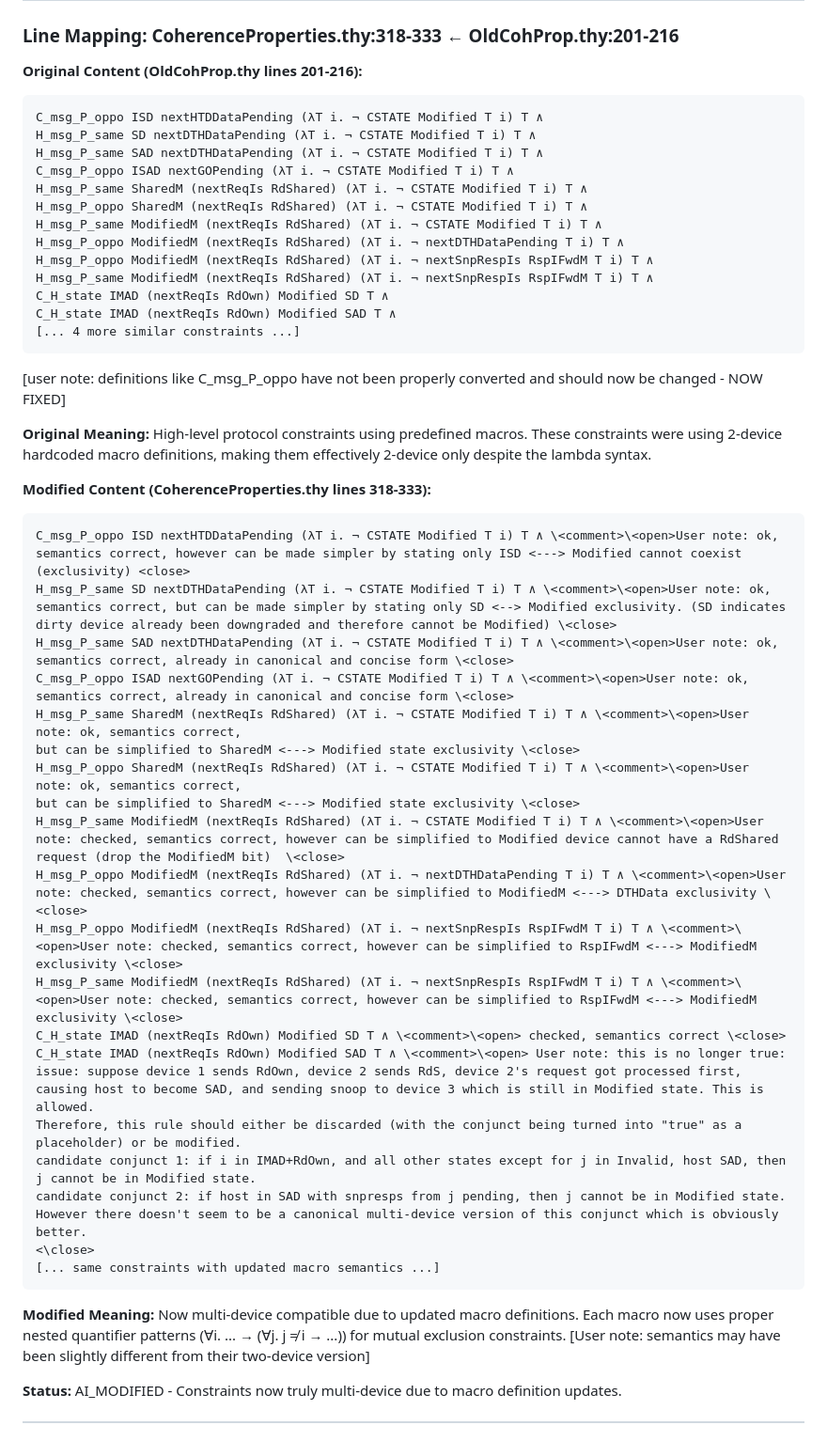
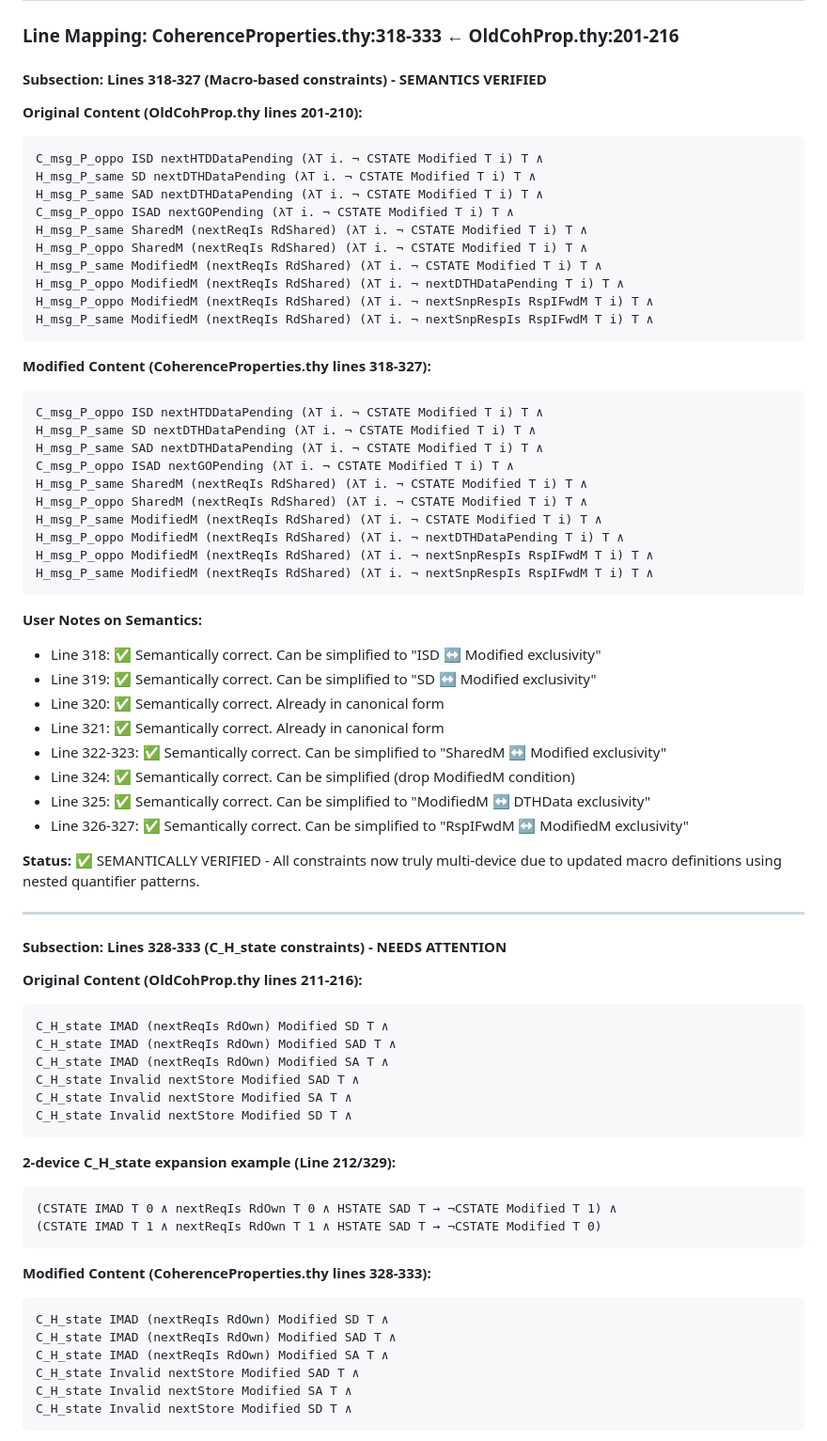
Before and after one commit to hellotommmy/common_all, a Markdown page: betterProofAll/Common/DETAILED_MODIFICATIONS.md, the part around one of its changes. Shown at 94% size. Drawn GitHub-style.

Commit message:
docs: add Line 329 semantic analysis and fix proposals

````diff
--- a/betterProofAll/Common/DETAILED_MODIFICATIONS.md
+++ b/betterProofAll/Common/DETAILED_MODIFICATIONS.md
@@ -25,7 +25,10 @@ Same as original - definition header remains unchanged.
 ---
 
 ### Line Mapping: CoherenceProperties.thy:318-333 ← OldCohProp.thy:201-216
-**Original Content (OldCohProp.thy lines 201-216):**
+
+#### **Subsection: Lines 318-327 (Macro-based constraints) - SEMANTICS VERIFIED**
+
+**Original Content (OldCohProp.thy lines 201-210):**
 ```isabelle
 C_msg_P_oppo ISD nextHTDDataPending (λT i. ¬ CSTATE Modified T i) T ∧
 H_msg_P_same SD nextDTHDataPending (λT i. ¬ CSTATE Modified T i) T ∧
@@ -37,41 +40,61 @@ H_msg_P_same ModifiedM (nextReqIs RdShared) (λT i. ¬ CSTATE Modified T i) T
 H_msg_P_oppo ModifiedM (nextReqIs RdShared) (λT i. ¬ nextDTHDataPending T i) T ∧
 H_msg_P_oppo ModifiedM (nextReqIs RdShared) (λT i. ¬ nextSnpRespIs RspIFwdM T i) T ∧
 H_msg_P_same ModifiedM (nextReqIs RdShared) (λT i. ¬ nextSnpRespIs RspIFwdM T i) T ∧
+```
+
+**Modified Content (CoherenceProperties.thy lines 318-327):**
+```isabelle
+C_msg_P_oppo ISD nextHTDDataPending (λT i. ¬ CSTATE Modified T i) T ∧
+H_msg_P_same SD nextDTHDataPending (λT i. ¬ CSTATE Modified T i) T ∧
+H_msg_P_same SAD nextDTHDataPending (λT i. ¬ CSTATE Modified T i) T ∧
+C_msg_P_oppo ISAD nextGOPending (λT i. ¬ CSTATE Modified T i) T ∧
+H_msg_P_same SharedM (nextReqIs RdShared) (λT i. ¬ CSTATE Modified T i) T ∧
+H_msg_P_oppo SharedM (nextReqIs RdShared) (λT i. ¬ CSTATE Modified T i) T ∧
+H_msg_P_same ModifiedM (nextReqIs RdShared) (λT i. ¬ CSTATE Modified T i) T ∧
+H_msg_P_oppo ModifiedM (nextReqIs RdShared) (λT i. ¬ nextDTHDataPending T i) T ∧
+H_msg_P_oppo ModifiedM (nextReqIs RdShared) (λT i. ¬ nextSnpRespIs RspIFwdM T i) T ∧
+H_msg_P_same ModifiedM (nextReqIs RdShared) (λT i. ¬ nextSnpRespIs RspIFwdM T i) T ∧
+```
+
+**User Notes on Semantics:**
+- Line 318: ✅ Semantically correct. Can be simplified to "ISD ↔ Modified exclusivity"
+- Line 319: ✅ Semantically correct. Can be simplified to "SD ↔ Modified exclusivity"
+- Line 320: ✅ Semantically correct. Already in canonical form
+- Line 321: ✅ Semantically correct. Already in canonical form
+- Line 322-323: ✅ Semantically correct. Can be simplified to "SharedM ↔ Modified exclusivity"
+- Line 324: ✅ Semantically correct. Can be simplified (drop ModifiedM condition)
+- Line 325: ✅ Semantically correct. Can be simplified to "ModifiedM ↔ DTHData exclusivity"
+- Line 326-327: ✅ Semantically correct. Can be simplified to "RspIFwdM ↔ ModifiedM exclusivity"
+
+**Status:** ✅ SEMANTICALLY VERIFIED - All constraints now truly multi-device due to updated macro definitions using nested quantifier patterns.
+
+---
+
+#### **Subsection: Lines 328-333 (C_H_state constraints) - NEEDS ATTENTION**
+
+**Original Content (OldCohProp.thy lines 211-216):**
+```isabelle
 C_H_state IMAD (nextReqIs RdOwn) Modified SD T ∧
 C_H_state IMAD (nextReqIs RdOwn) Modified SAD T ∧
-[... 4 more similar constraints ...]
-```
-[user note: definitions like C_msg_P_oppo have not been properly converted and should now be changed - NOW FIXED]
-
-**Original Meaning:**
-High-level protocol constraints using predefined macros. These constraints were using 2-device hardcoded macro definitions, making them effectively 2-device only despite the lambda syntax.
-
-**Modified Content (CoherenceProperties.thy lines 318-333):**
-```isabelle
-C_msg_P_oppo ISD nextHTDDataPending (λT i. ¬ CSTATE Modified T i) T ∧ \<comment>\<open>User note: ok, semantics correct, however can be made simpler by stating only ISD <---> Modified cannot coexist (exclusivity) <close>
-H_msg_P_same SD nextDTHDataPending (λT i. ¬ CSTATE Modified T i) T ∧ \<comment>\<open>User note: ok, semantics correct, but can be made simpler by stating only SD <--> Modified exclusivity. (SD indicates dirty device already been downgraded and therefore cannot be Modified) \<close>
-H_msg_P_same SAD nextDTHDataPending (λT i. ¬ CSTATE Modified T i) T ∧ \<comment>\<open>User note: ok, semantics correct, already in canonical and concise form \<close>
-C_msg_P_oppo ISAD nextGOPending (λT i. ¬ CSTATE Modified T i) T ∧ \<comment>\<open>User note: ok, semantics correct, already in canonical and concise form \<close>
-H_msg_P_same SharedM (nextReqIs RdShared) (λT i. ¬ CSTATE Modified T i) T ∧ \<comment>\<open>User note: ok, semantics correct,
-but can be simplified to SharedM <---> Modified state exclusivity \<close>
-H_msg_P_oppo SharedM (nextReqIs RdShared) (λT i. ¬ CSTATE Modified T i) T ∧ \<comment>\<open>User note: ok, semantics correct,
-but can be simplified to SharedM <---> Modified state exclusivity \<close>
-H_msg_P_same ModifiedM (nextReqIs RdShared) (λT i. ¬ CSTATE Modified T i) T ∧ \<comment>\<open>User note: checked, semantics correct, however can be simplified to Modified device cannot have a RdShared request (drop the ModifiedM bit)  \<close>
-H_msg_P_oppo ModifiedM (nextReqIs RdShared) (λT i. ¬ nextDTHDataPending T i) T ∧ \<comment>\<open>User note: checked, semantics correct, however can be simplified to ModifiedM <---> DTHData exclusivity \<close>
-H_msg_P_oppo ModifiedM (nextReqIs RdShared) (λT i. ¬ nextSnpRespIs RspIFwdM T i) T ∧ \<comment>\<open>User note: checked, semantics correct, however can be simplified to RspIFwdM <---> ModifiedM exclusivity \<close>
-H_msg_P_same ModifiedM (nextReqIs RdShared) (λT i. ¬ nextSnpRespIs RspIFwdM T i) T ∧ \<comment>\<open>User note: checked, semantics correct, however can be simplified to RspIFwdM <---> ModifiedM exclusivity \<close>
-C_H_state IMAD (nextReqIs RdOwn) Modified SD T ∧ \<comment>\<open> checked, semantics correct \<close>
-C_H_state IMAD (nextReqIs RdOwn) Modified SAD T ∧ \<comment>\<open> User note: this is no longer true: issue: suppose device 1 sends RdOwn, device 2 sends RdS, device 2's request got processed first, causing host to become SAD, and sending snoop to device 3 which is still in Modified state. This is allowed.
-Therefore, this rule should either be discarded (with the conjunct being turned into "true" as a placeholder) or be modified.
-candidate conjunct 1: if i in IMAD+RdOwn, and all other states except for j in Invalid, host SAD, then j cannot be in Modified state.
-candidate conjunct 2: if host in SAD with snpresps from j pending, then j cannot be in Modified state.
-However there doesn't seem to be a canonical multi-device version of this conjunct which is obviously better.
-<\close>
-[... same constraints with updated macro semantics ...]
-```
-
-**Modified Meaning:**
-Now multi-device compatible due to updated macro definitions. Each macro now uses proper nested quantifier patterns (∀i. ... → (∀j. j ≠ i → ...)) for mutual exclusion constraints.
-[User note: semantics may have been slightly different from their two-device version]
-
-**Status:** AI_MODIFIED - Constraints now truly multi-device due to macro definition updates.
+C_H_state IMAD (nextReqIs RdOwn) Modified SA T ∧
+C_H_state Invalid nextStore Modified SAD T ∧
+C_H_state Invalid nextStore Modified SA T ∧
+C_H_state Invalid nextStore Modified SD T ∧
+```
+
+**2-device C_H_state expansion example (Line 212/329):**
+```isabelle
+(CSTATE IMAD T 0 ∧ nextReqIs RdOwn T 0 ∧ HSTATE SAD T → ¬CSTATE Modified T 1) ∧
+(CSTATE IMAD T 1 ∧ nextReqIs RdOwn T 1 ∧ HSTATE SAD T → ¬CSTATE Modified T 0)
+```
+
+**Modified Content (CoherenceProperties.thy lines 328-333):**
+```isabelle
+C_H_state IMAD (nextReqIs RdOwn) Modified SD T ∧
+C_H_state IMAD (nextReqIs RdOwn) Modified SAD T ∧
+C_H_state IMAD (nextReqIs RdOwn) Modified SA T ∧
+C_H_state Invalid nextStore Modified SAD T ∧
+C_H_state Invalid nextStore Modified SA T ∧
+C_H_state Invalid nextStore Modified SD T ∧
+```
+
````
Also changed, not shown: other parts of betterProofAll/Common/DETAILED_MODIFICATIONS.md (+53 -0 lines), betterProofAll/Common/Line329_Analysis.md (added, +172 -0 lines), betterProofAll/Common/my_messages.md (+3 -0 lines).
